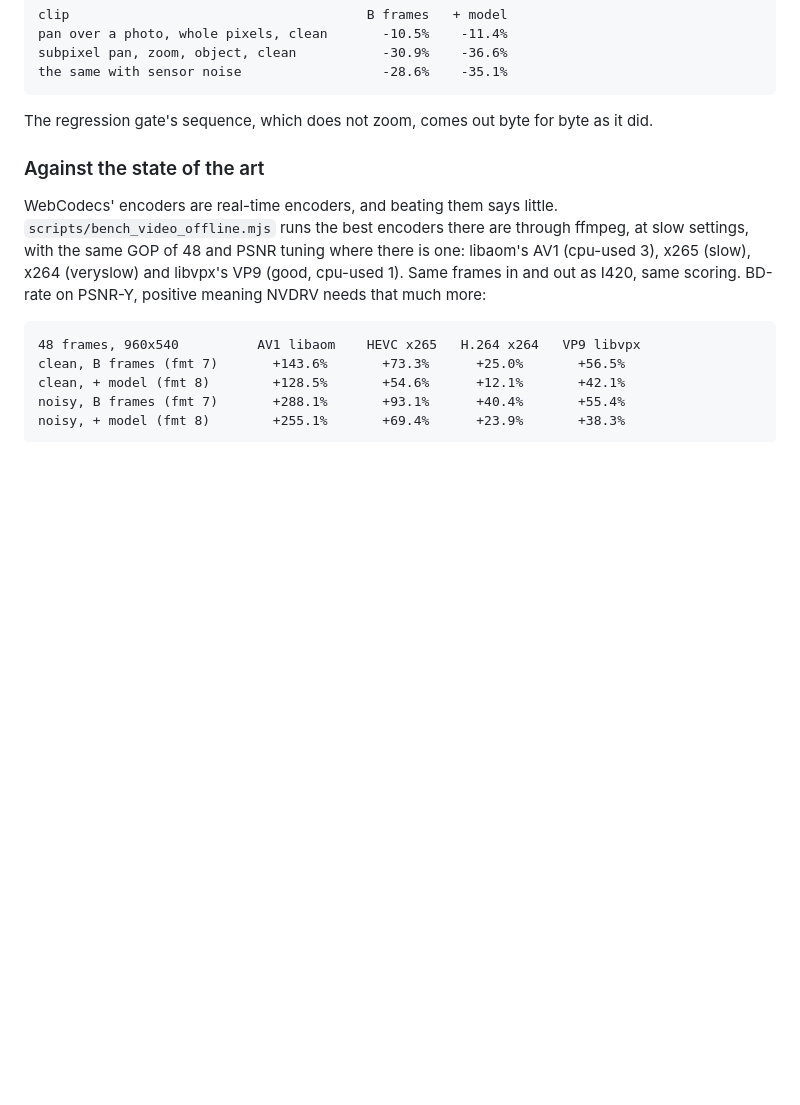
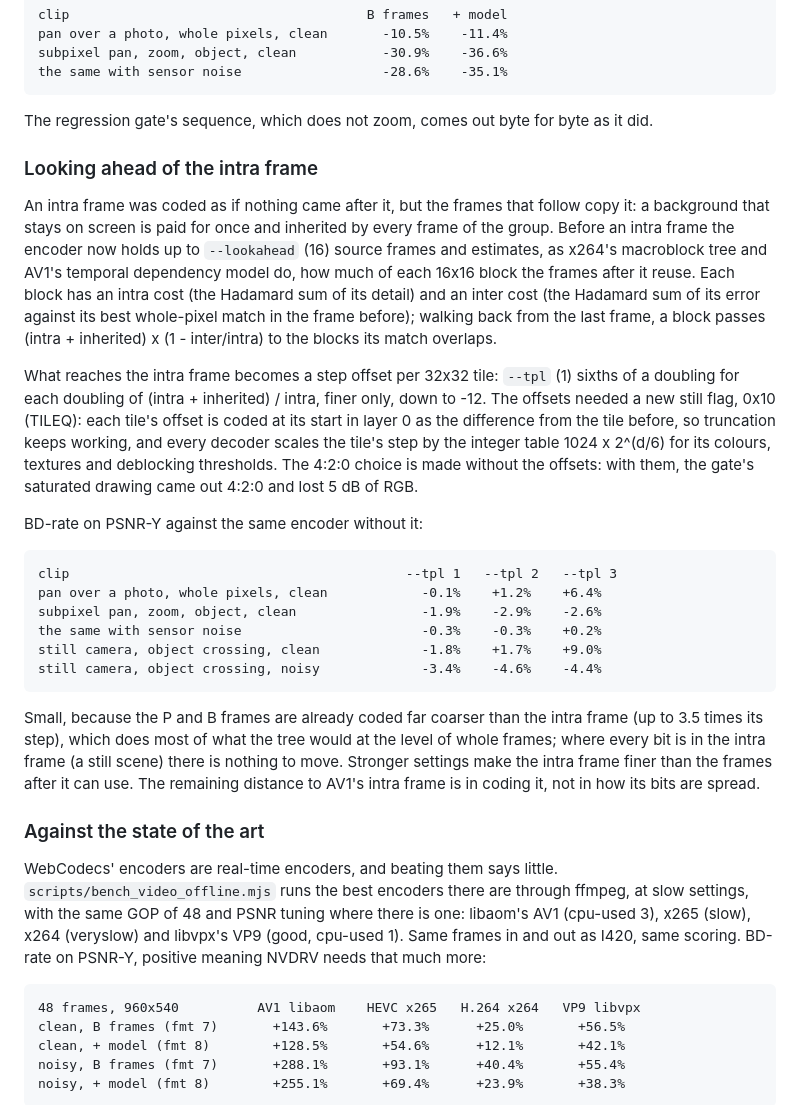
Before and after one commit to Supremeduck3/NVDR, a Markdown page: README.md, the part around the change. Drawn GitHub-style; blank space fills up the shorter version.

Commit message:
README and guide: the intra look-ahead and what it measured
Co-Authored-By: Claude Opus 5.5 <noreply@anthropic.com>
Claude-Session: https://claude.ai/code/session_01GDtMdmJVrTL2NPR59nauNv

```diff
--- a/README.md
+++ b/README.md
@@ -350,6 +350,46 @@ BD-rate against P frames only, luma, 25 frames:
 
 The regression gate's sequence, which does not zoom, comes out byte for
 byte as it did.
+
+### Looking ahead of the intra frame
+
+An intra frame was coded as if nothing came after it, but the frames that
+follow copy it: a background that stays on screen is paid for once and
+inherited by every frame of the group. Before an intra frame the encoder
+now holds up to `--lookahead` (16) source frames and estimates, as x264's
+macroblock tree and AV1's temporal dependency model do, how much of each
+16x16 block the frames after it reuse. Each block has an intra cost (the
+Hadamard sum of its detail) and an inter cost (the Hadamard sum of its
+error against its best whole-pixel match in the frame before); walking
+back from the last frame, a block passes (intra + inherited) x (1 -
+inter/intra) to the blocks its match overlaps.
+
+What reaches the intra frame becomes a step offset per 32x32 tile:
+`--tpl` (1) sixths of a doubling for each doubling of (intra +
+inherited) / intra, finer only, down to -12. The offsets needed a new
+still flag, 0x10 (TILEQ): each tile's offset is coded at its start in
+layer 0 as the difference from the tile before, so truncation keeps
+working, and every decoder scales the tile's step by the integer table
+1024 x 2^(d/6) for its colours, textures and deblocking thresholds. The
+4:2:0 choice is made without the offsets: with them, the gate's
+saturated drawing came out 4:2:0 and lost 5 dB of RGB.
+
+BD-rate on PSNR-Y against the same encoder without it:
+
+    clip                                           --tpl 1   --tpl 2   --tpl 3
+    pan over a photo, whole pixels, clean            -0.1%    +1.2%    +6.4%
+    subpixel pan, zoom, object, clean                -1.9%    -2.9%    -2.6%
+    the same with sensor noise                       -0.3%    -0.3%    +0.2%
+    still camera, object crossing, clean             -1.8%    +1.7%    +9.0%
+    still camera, object crossing, noisy             -3.4%    -4.6%    -4.4%
+
+Small, because the P and B frames are already coded far coarser than the
+intra frame (up to 3.5 times its step), which does most of what the
+tree would at the level of whole frames; where every bit is in the intra
+frame (a still scene) there is nothing to move. Stronger settings make
+the intra frame finer than the frames after it can use. The remaining
+distance to AV1's intra frame is in coding it, not in how its bits are
+spread.
 
 ### Against the state of the art
 
```
Also changed, not shown: GUIA.md (+4 -0 lines).
